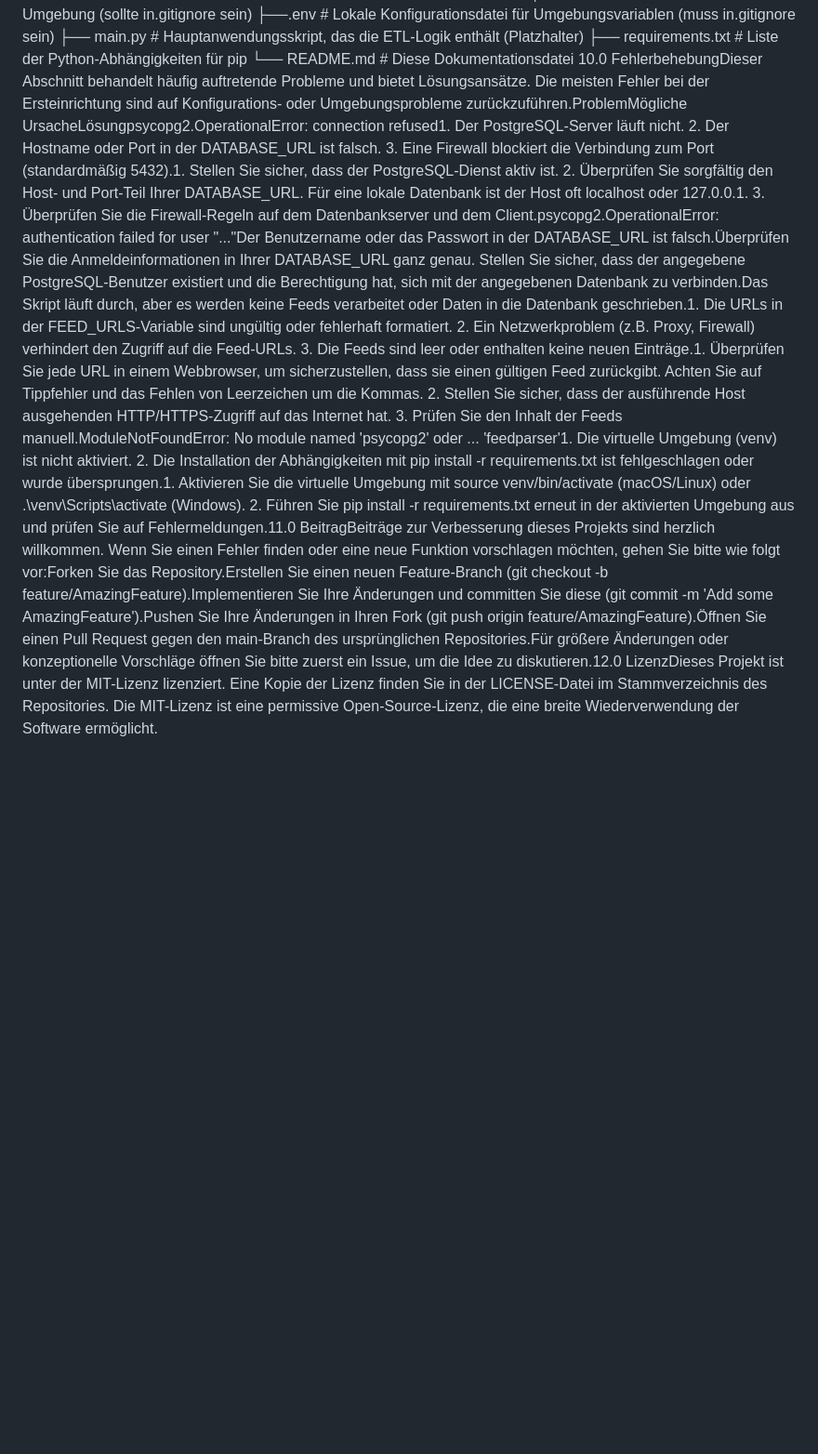
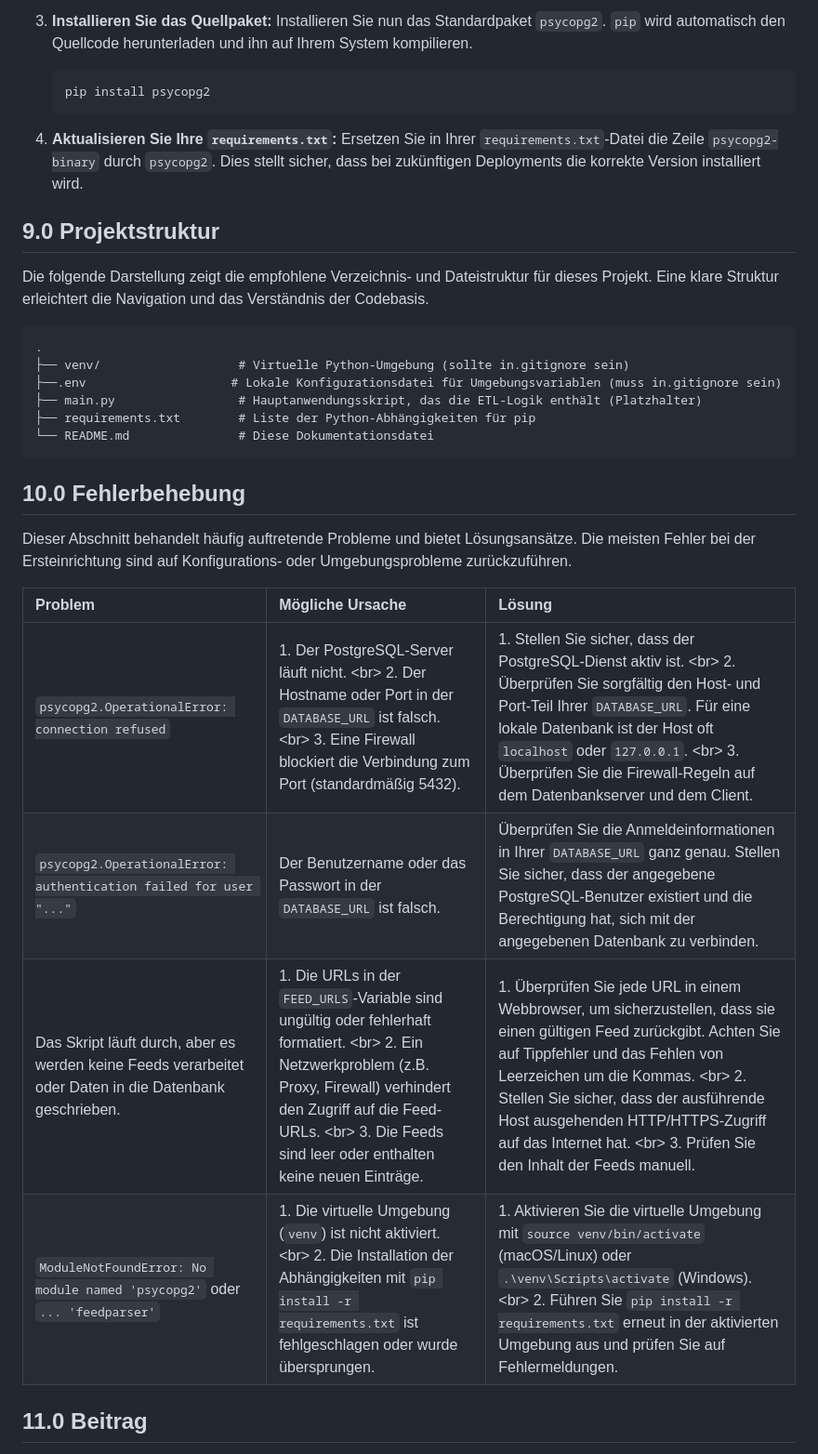
Before and after one commit to RealKamama/RSS_CVE_CORE, a Markdown page: README.md, the part around one of its changes. Shown at 93% size. Drawn GitHub-style; blank space fills up the shorter version.

````diff
--- a/README.md
+++ b/README.md
@@ -24,16 +183,36 @@ Aktualisieren Sie Ihre requirements.txt:Ersetzen Sie in Ihrer requirements.txt-D
+3.  **Installieren Sie das Quellpaket:**
+    Installieren Sie nun das Standardpaket `psycopg2`. `pip` wird automatisch den Quellcode herunterladen und ihn auf Ihrem System kompilieren.
+
+    ```bash
+    pip install psycopg2
+    ```
+
+4.  **Aktualisieren Sie Ihre `requirements.txt`:**
+    Ersetzen Sie in Ihrer `requirements.txt`-Datei die Zeile `psycopg2-binary` durch `psycopg2`. Dies stellt sicher, dass bei zukünftigen Deployments die korrekte Version installiert wird.
+
+## 9.0 Projektstruktur
+
+Die folgende Darstellung zeigt die empfohlene Verzeichnis- und Dateistruktur für dieses Projekt. Eine klare Struktur erleichtert die Navigation und das Verständnis der Codebasis.
+
+```
+.
 ├── venv/                   # Virtuelle Python-Umgebung (sollte in.gitignore sein)
 ├──.env                    # Lokale Konfigurationsdatei für Umgebungsvariablen (muss in.gitignore sein)
 ├── main.py                 # Hauptanwendungsskript, das die ETL-Logik enthält (Platzhalter)
 ├── requirements.txt        # Liste der Python-Abhängigkeiten für pip
 └── README.md               # Diese Dokumentationsdatei
-10.0 FehlerbehebungDieser Abschnitt behandelt häufig auftretende Probleme und bietet Lösungsansätze. Die meisten Fehler bei der Ersteinrichtung sind auf Konfigurations- oder Umgebungsprobleme zurückzuführen.ProblemMögliche UrsacheLösungpsycopg2.OperationalError: connection refused1. Der PostgreSQL-Server läuft nicht.
- 2. Der Hostname oder Port in der DATABASE_URL ist falsch.
- 3. Eine Firewall blockiert die Verbindung zum Port (standardmäßig 5432).1. Stellen Sie sicher, dass der PostgreSQL-Dienst aktiv ist.
- 2. Überprüfen Sie sorgfältig den Host- und Port-Teil Ihrer DATABASE_URL. Für eine lokale Datenbank ist der Host oft localhost oder 127.0.0.1.
- 3. Überprüfen Sie die Firewall-Regeln auf dem Datenbankserver und dem Client.psycopg2.OperationalError: authentication failed for user "..."Der Benutzername oder das Passwort in der DATABASE_URL ist falsch.Überprüfen Sie die Anmeldeinformationen in Ihrer DATABASE_URL ganz genau. Stellen Sie sicher, dass der angegebene PostgreSQL-Benutzer existiert und die Berechtigung hat, sich mit der angegebenen Datenbank zu verbinden.Das Skript läuft durch, aber es werden keine Feeds verarbeitet oder Daten in die Datenbank geschrieben.1. Die URLs in der FEED_URLS-Variable sind ungültig oder fehlerhaft formatiert.
- 2. Ein Netzwerkproblem (z.B. Proxy, Firewall) verhindert den Zugriff auf die Feed-URLs.
- 3. Die Feeds sind leer oder enthalten keine neuen Einträge.1. Überprüfen Sie jede URL in einem Webbrowser, um sicherzustellen, dass sie einen gültigen Feed zurückgibt. Achten Sie auf Tippfehler und das Fehlen von Leerzeichen um die Kommas.
- 2. Stellen Sie sicher, dass der ausführende Host ausgehenden HTTP/HTTPS-Zugriff auf das Internet hat.
- 3. Prüfen Sie den Inhalt der Feeds manuell.ModuleNotFoundError: No module named 'psycopg2' oder ... 'feedparser'1. Die virtuelle Umgebung (venv) ist nicht aktiviert.
- 2. Die Installation der Abhängigkeiten mit pip install -r requirements.txt ist fehlgeschlagen oder wurde übersprungen.1. Aktivieren Sie die virtuelle Umgebung mit source venv/bin/activate (macOS/Linux) oder .\venv\Scripts\activate (Windows).
- 2. Führen Sie pip install -r requirements.txt erneut in der aktivierten Umgebung aus und prüfen Sie auf Fehlermeldungen.11.0 BeitragBeiträge zur Verbesserung dieses Projekts sind herzlich willkommen. Wenn Sie einen Fehler finden oder eine neue Funktion vorschlagen möchten, gehen Sie bitte wie folgt vor:Forken Sie das Repository.Erstellen Sie einen neuen Feature-Branch (git checkout -b feature/AmazingFeature).Implementieren Sie Ihre Änderungen und committen Sie diese (git commit -m 'Add some AmazingFeature').Pushen Sie Ihre Änderungen in Ihren Fork (git push origin feature/AmazingFeature).Öffnen Sie einen Pull Request gegen den main-Branch des ursprünglichen Repositories.Für größere Änderungen oder konzeptionelle Vorschläge öffnen Sie bitte zuerst ein Issue, um die Idee zu diskutieren.12.0 LizenzDieses Projekt ist unter der MIT-Lizenz lizenziert. Eine Kopie der Lizenz finden Sie in der LICENSE-Datei im Stammverzeichnis des Repositories. Die MIT-Lizenz ist eine permissive Open-Source-Lizenz, die eine breite Wiederverwendung der Software ermöglicht.
+```
+
+## 10.0 Fehlerbehebung
+
+Dieser Abschnitt behandelt häufig auftretende Probleme und bietet Lösungsansätze. Die meisten Fehler bei der Ersteinrichtung sind auf Konfigurations- oder Umgebungsprobleme zurückzuführen.
+
+| Problem | Mögliche Ursache | Lösung |
+| :--- | :--- | :--- |
+| `psycopg2.OperationalError: connection refused` | 1. Der PostgreSQL-Server läuft nicht. \<br\> 2. Der Hostname oder Port in der `DATABASE_URL` ist falsch. \<br\> 3. Eine Firewall blockiert die Verbindung zum Port (standardmäßig 5432). | 1. Stellen Sie sicher, dass der PostgreSQL-Dienst aktiv ist. \<br\> 2. Überprüfen Sie sorgfältig den Host- und Port-Teil Ihrer `DATABASE_URL`. Für eine lokale Datenbank ist der Host oft `localhost` oder `127.0.0.1`. \<br\> 3. Überprüfen Sie die Firewall-Regeln auf dem Datenbankserver und dem Client. |
+| `psycopg2.OperationalError: authentication failed for user "..."` | Der Benutzername oder das Passwort in der `DATABASE_URL` ist falsch. | Überprüfen Sie die Anmeldeinformationen in Ihrer `DATABASE_URL` ganz genau. Stellen Sie sicher, dass der angegebene PostgreSQL-Benutzer existiert und die Berechtigung hat, sich mit der angegebenen Datenbank zu verbinden. |
+| Das Skript läuft durch, aber es werden keine Feeds verarbeitet oder Daten in die Datenbank geschrieben. | 1. Die URLs in der `FEED_URLS`-Variable sind ungültig oder fehlerhaft formatiert. \<br\> 2. Ein Netzwerkproblem (z.B. Proxy, Firewall) verhindert den Zugriff auf die Feed-URLs. \<br\> 3. Die Feeds sind leer oder enthalten keine neuen Einträge. | 1. Überprüfen Sie jede URL in einem Webbrowser, um sicherzustellen, dass sie einen gültigen Feed zurückgibt. Achten Sie auf Tippfehler und das Fehlen von Leerzeichen um die Kommas. \<br\> 2. Stellen Sie sicher, dass der ausführende Host ausgehenden HTTP/HTTPS-Zugriff auf das Internet hat. \<br\> 3. Prüfen Sie den Inhalt der Feeds manuell. |
+| `ModuleNotFoundError: No module named 'psycopg2'` oder `... 'feedparser'` | 1. Die virtuelle Umgebung (`venv`) ist nicht aktiviert. \<br\> 2. Die Installation der Abhängigkeiten mit `pip install -r requirements.txt` ist fehlgeschlagen oder wurde übersprungen. | 1. Aktivieren Sie die virtuelle Umgebung mit `source venv/bin/activate` (macOS/Linux) oder `.\venv\Scripts\activate` (Windows). \<br\> 2. Führen Sie `pip install -r requirements.txt` erneut in der aktivierten Umgebung aus und prüfen Sie auf Fehlermeldungen. |
+
+## 11.0 Beitrag
+
````
Also changed, not shown: other parts of README.md (+195 -20 lines).
